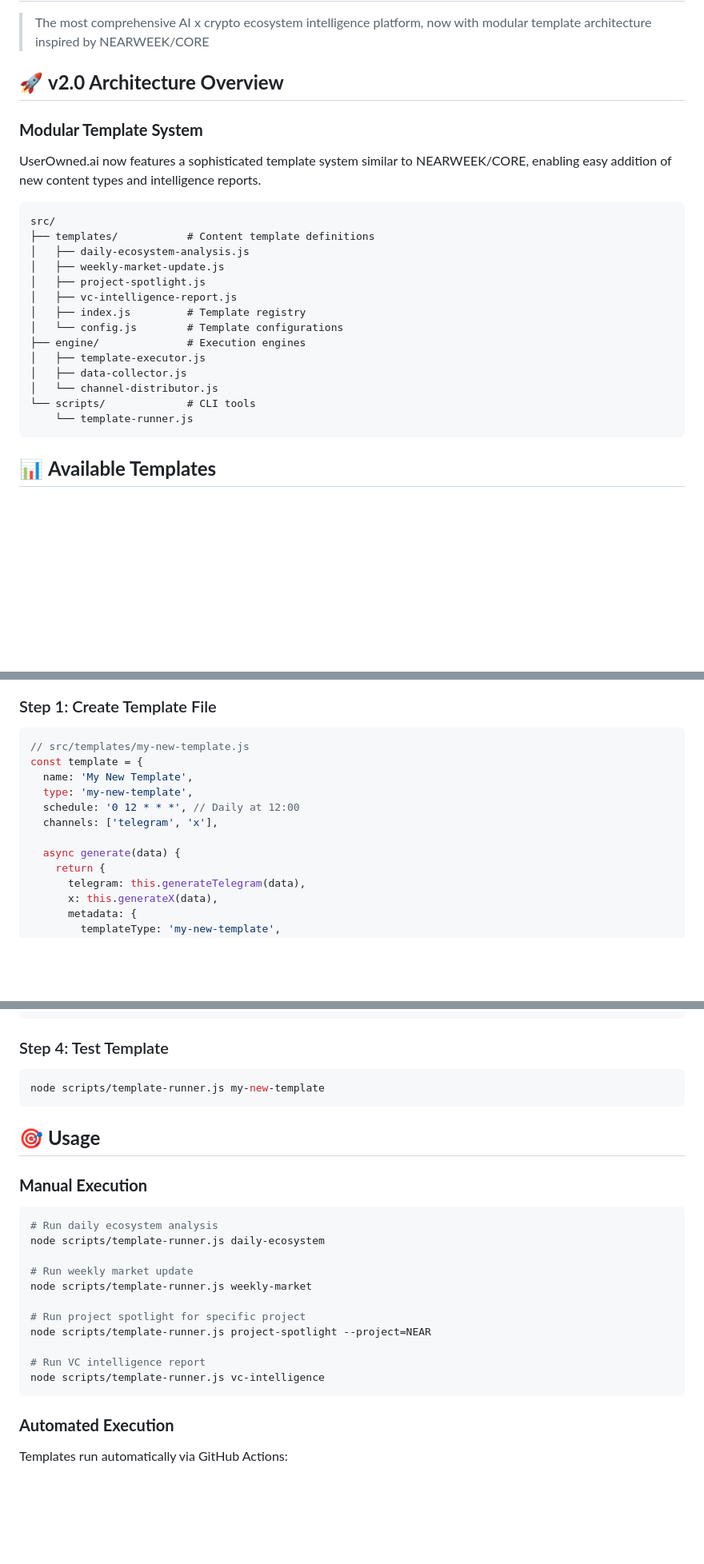
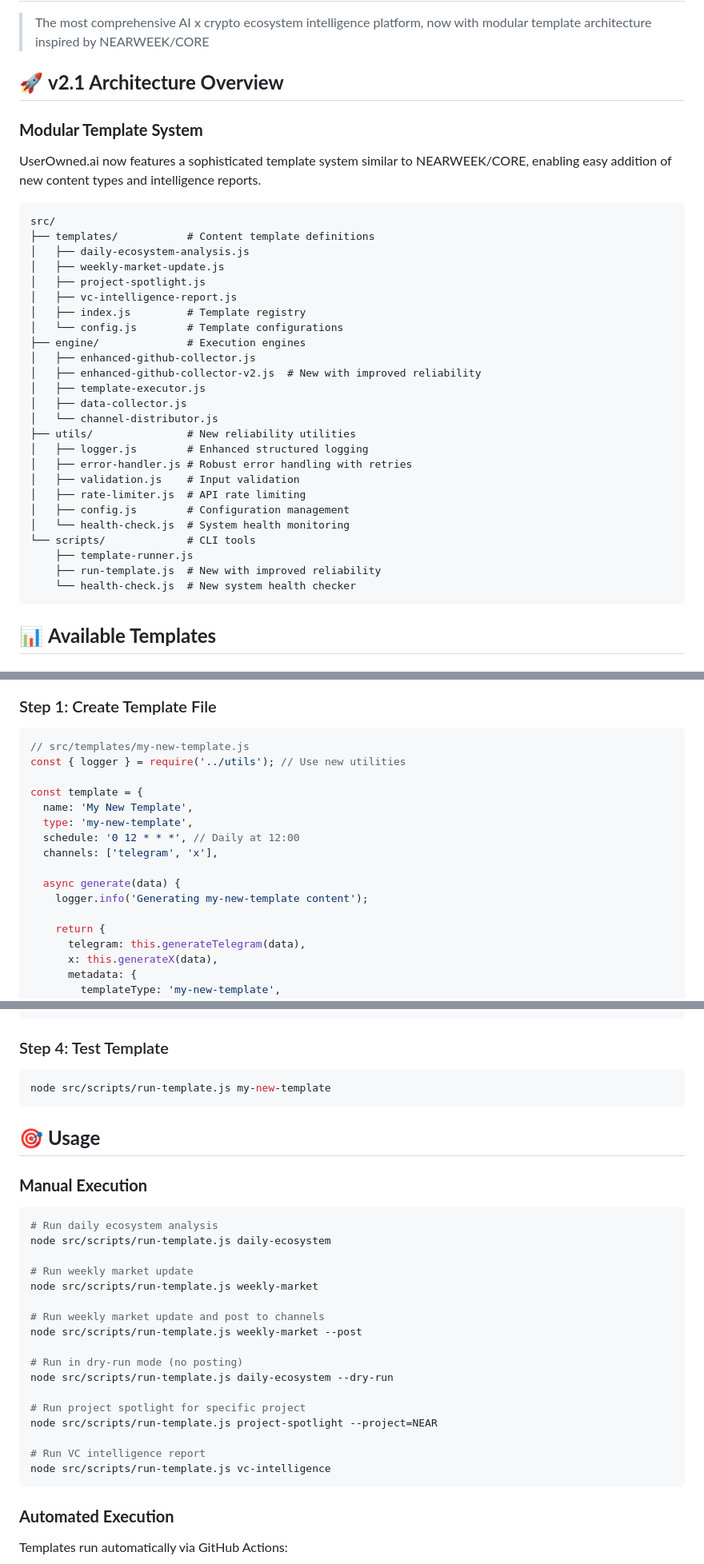
Before and after one commit to NEARWEEK/userowned.ai, a Markdown page: README.md, 3 parts joined by grey strips. Shown at 80% size. Rendered like a GitHub page; blank space fills up the shorter version.

````diff
--- a/README.md
+++ b/README.md
@@ -2,7 +2,7 @@
 
 > The most comprehensive AI x crypto ecosystem intelligence platform, now with modular template architecture inspired by NEARWEEK/CORE
 
-## 🚀 **v2.0 Architecture Overview**
+## 🚀 **v2.1 Architecture Overview**
 
 ### **Modular Template System**
 UserOwned.ai now features a sophisticated template system similar to NEARWEEK/CORE, enabling easy addition of new content types and intelligence reports.
@@ -17,11 +17,22 @@ src/
 │   ├── index.js         # Template registry
 │   └── config.js        # Template configurations
 ├── engine/              # Execution engines
+│   ├── enhanced-github-collector.js
+│   ├── enhanced-github-collector-v2.js  # New with improved reliability
 │   ├── template-executor.js
 │   ├── data-collector.js
 │   └── channel-distributor.js
+├── utils/               # New reliability utilities
+│   ├── logger.js        # Enhanced structured logging
+│   ├── error-handler.js # Robust error handling with retries
+│   ├── validation.js    # Input validation
+│   ├── rate-limiter.js  # API rate limiting
+│   ├── config.js        # Configuration management
+│   └── health-check.js  # System health monitoring
 └── scripts/             # CLI tools
-    └── template-runner.js
+    ├── template-runner.js
+    ├── run-template.js  # New with improved reliability
+    └── health-check.js  # New system health checker
 ```
 
 ## 📊 **Available Templates**
@@ -53,6 +64,8 @@ To add a new content type (like NEARWEEK/CORE):
 ### Step 1: Create Template File
 ```javascript
 // src/templates/my-new-template.js
+const { logger } = require('../utils'); // Use new utilities
+
 const template = {
   name: 'My New Template',
   type: 'my-new-template',
@@ -60,6 +73,8 @@ const template = {
   channels: ['telegram', 'x'],
 
   async generate(data) {
+    logger.info('Generating my-new-template content');
+
     return {
       telegram: this.generateTelegram(data),
       x: this.generateX(data),
@@ -109,7 +124,7 @@ schedules: {
 
 ### Step 4: Test Template
 ```bash
-node scripts/template-runner.js my-new-template
+node src/scripts/run-template.js my-new-template
 ```
 
 ## 🎯 **Usage**
@@ -117,16 +132,22 @@ node scripts/template-runner.js my-new-template
 ### **Manual Execution**
 ```bash
 # Run daily ecosystem analysis
-node scripts/template-runner.js daily-ecosystem
+node src/scripts/run-template.js daily-ecosystem
 
 # Run weekly market update
-node scripts/template-runner.js weekly-market
+node src/scripts/run-template.js weekly-market
+
+# Run weekly market update and post to channels
+node src/scripts/run-template.js weekly-market --post
+
+# Run in dry-run mode (no posting)
+node src/scripts/run-template.js daily-ecosystem --dry-run
 
 # Run project spotlight for specific project
-node scripts/template-runner.js project-spotlight --project=NEAR
+node src/scripts/run-template.js project-spotlight --project=NEAR
 
 # Run VC intelligence report
-node scripts/template-runner.js vc-intelligence
+node src/scripts/run-template.js vc-intelligence
 ```
 
 ### **Automated Execution**
````
Also changed, not shown: other parts of README.md (+45 -2 lines).
